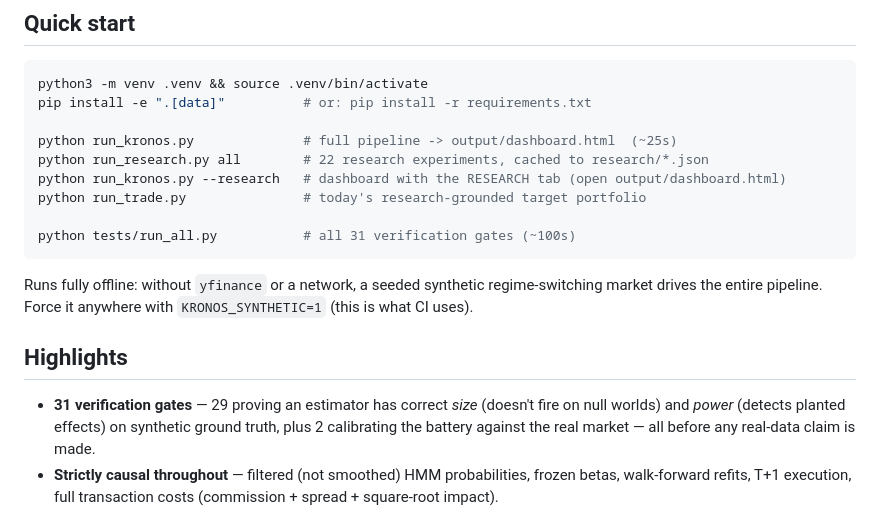
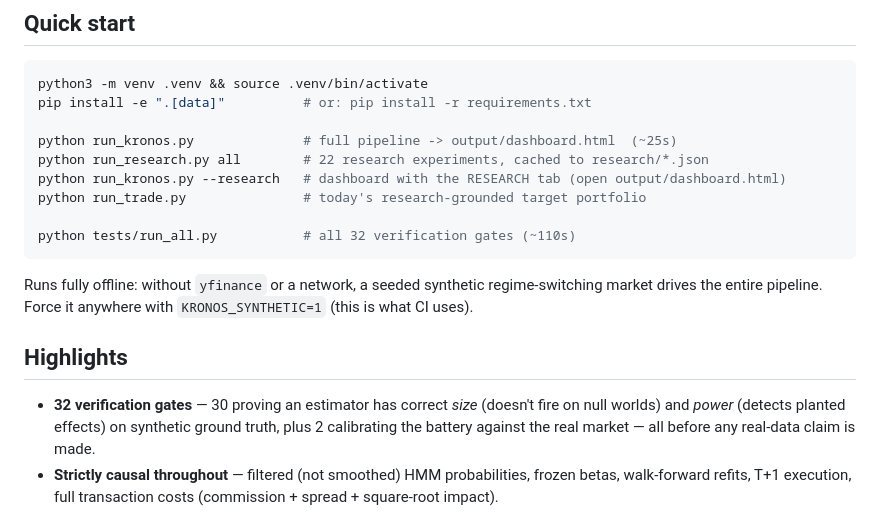
Before and after one commit to Olivesz/kronos-quant, a Markdown page: README.md, the part around one of its changes. GitHub-like rendering.

````diff
--- a/README.md
+++ b/README.md
@@ -68,7 +69,7 @@ python run_research.py all        # 22 research experiments, cached to research/
 python run_kronos.py --research   # dashboard with the RESEARCH tab (open output/dashboard.html)
 python run_trade.py               # today's research-grounded target portfolio
 
-python tests/run_all.py           # all 31 verification gates (~100s)
+python tests/run_all.py           # all 32 verification gates (~110s)
 ```
 
 Runs fully offline: without `yfinance` or a network, a seeded synthetic
@@ -77,7 +78,7 @@ regime-switching market drives the entire pipeline. Force it anywhere with
 
 ## Highlights
 
-- **31 verification gates** — 29 proving an estimator has correct *size*
+- **32 verification gates** — 30 proving an estimator has correct *size*
   (doesn't fire on null worlds) and *power* (detects planted effects) on
   synthetic ground truth, plus 2 calibrating the battery against the real
   market — all before any real-data claim is made.
````
Also changed, not shown: other parts of README.md (+10 -8 lines), docs/FINDINGS.md (+29 -0 lines), docs/assets/dashboard-overview.png.
